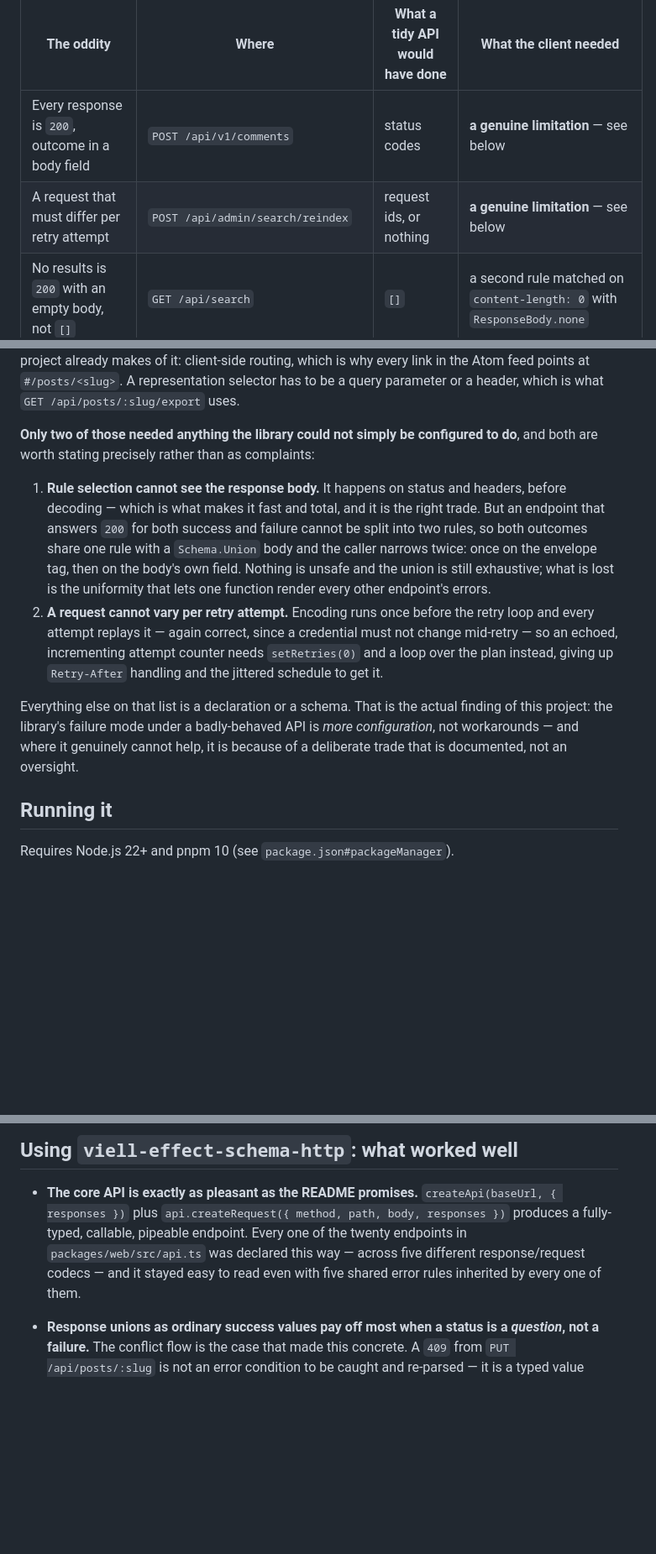
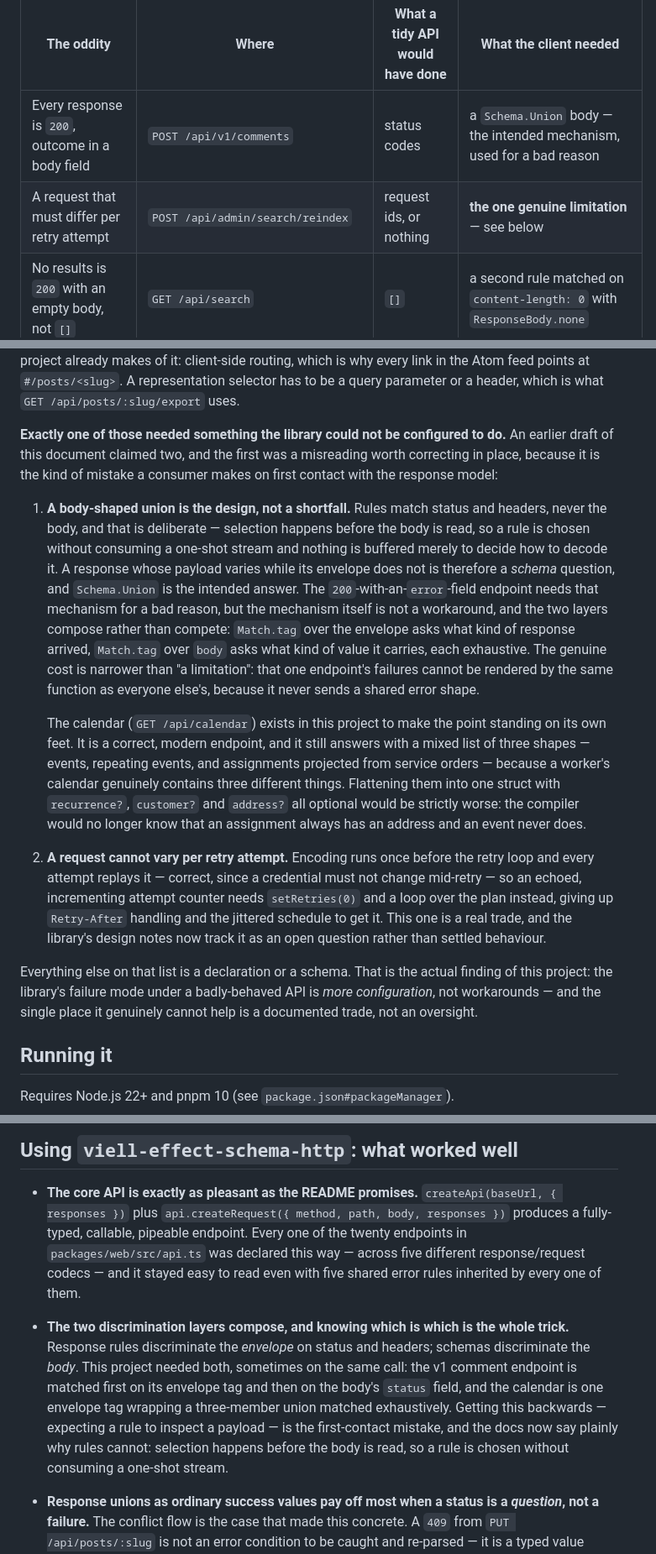
Before and after one commit to viell-dev/effect-schema-http, a Markdown page: README.md, 3 parts joined by grey strips. Shown at 84% size. GitHub-like rendering; blank space fills up the shorter version.

Commit message:
Correct the claim that a body union is a shortfall
An earlier draft counted it as one of two things the library could not do. It is
not: rules discriminate envelopes and schemas discriminate bodies, by design, and
a payload that varies while its envelope does not is a schema question with
`Schema.Union` as the intended answer. The correction is made in place rather
than quietly, since it is the mistake a consumer makes on first contact with the
response model — and the calendar now carries the point on its own, as a correct
endpoint that still answers with three shapes.

Assisted-by: Claude Opus 5 via Claude Code

```diff
--- a/README.md
+++ b/README.md
@@ -107,8 +108,8 @@ now. The interesting column is the last one: what the client had to do about it.
 
 | The oddity | Where | What a tidy API would have done | What the client needed |
 | --- | --- | --- | --- |
-| Every response is `200`, outcome in a body field | `POST /api/v1/comments` | status codes | **a genuine limitation** — see below |
-| A request that must differ per retry attempt | `POST /api/admin/search/reindex` | request ids, or nothing | **a genuine limitation** — see below |
+| Every response is `200`, outcome in a body field | `POST /api/v1/comments` | status codes | a `Schema.Union` body — the intended mechanism, used for a bad reason |
+| A request that must differ per retry attempt | `POST /api/admin/search/reindex` | request ids, or nothing | **the one genuine limitation** — see below |
 | No results is `200` with an empty body, not `[]` | `GET /api/search` | `[]` | a second rule matched on `content-length: 0` with `ResponseBody.none` |
 | `tags` is a string for one, an array for several | `GET /api/search` | always an array | `Schema.Union` normalised to an array |
 | Numbers and booleans serialized as strings | `GET /api/search` | real JSON types | `Schema.NumberFromString`, a `"1"`/`"0"` transform |
@@ -134,25 +135,38 @@ this project already makes of it: client-side routing, which is why every link i
 points at `#/posts/<slug>`. A representation selector has to be a query parameter or a header,
 which is what `GET /api/posts/:slug/export` uses.
 
-**Only two of those needed anything the library could not simply be configured to do**, and both
-are worth stating precisely rather than as complaints:
+**Exactly one of those needed something the library could not be configured to do.** An earlier
+draft of this document claimed two, and the first was a misreading worth correcting in place,
+because it is the kind of mistake a consumer makes on first contact with the response model:
 
-1. **Rule selection cannot see the response body.** It happens on status and headers, before
-   decoding — which is what makes it fast and total, and it is the right trade. But an endpoint
-   that answers `200` for both success and failure cannot be split into two rules, so both
-   outcomes share one rule with a `Schema.Union` body and the caller narrows twice: once on the
-   envelope tag, then on the body's own field. Nothing is unsafe and the union is still
-   exhaustive; what is lost is the uniformity that lets one function render every other endpoint's
-   errors.
+1. **A body-shaped union is the design, not a shortfall.** Rules match status and headers, never
+   the body, and that is deliberate — selection happens before the body is read, so a rule is
+   chosen without consuming a one-shot stream and nothing is buffered merely to decide how to
+   decode it. A response whose payload varies while its envelope does not is therefore a *schema*
+   question, and `Schema.Union` is the intended answer. The `200`-with-an-`error`-field endpoint
+   needs that mechanism for a bad reason, but the mechanism itself is not a workaround, and the
+   two layers compose rather than compete: `Match.tag` over the envelope asks what kind of
+   response arrived, `Match.tag` over `body` asks what kind of value it carries, each exhaustive.
+   The genuine cost is narrower than "a limitation": that one endpoint's failures cannot be
+   rendered by the same function as everyone else's, because it never sends a shared error shape.
+
+   The calendar (`GET /api/calendar`) exists in this project to make the point standing on its own
+   feet. It is a correct, modern endpoint, and it still answers with a mixed list of three shapes
+   — events, repeating events, and assignments projected from service orders — because a worker's
+   calendar genuinely contains three different things. Flattening them into one struct with
+   `recurrence?`, `customer?` and `address?` all optional would be strictly worse: the compiler
+   would no longer know that an assignment always has an address and an event never does.
+
 2. **A request cannot vary per retry attempt.** Encoding runs once before the retry loop and every
-   attempt replays it — again correct, since a credential must not change mid-retry — so an
-   echoed, incrementing attempt counter needs `setRetries(0)` and a loop over the plan instead,
-   giving up `Retry-After` handling and the jittered schedule to get it.
+   attempt replays it — correct, since a credential must not change mid-retry — so an echoed,
+   incrementing attempt counter needs `setRetries(0)` and a loop over the plan instead, giving up
+   `Retry-After` handling and the jittered schedule to get it. This one is a real trade, and the
+   library's design notes now track it as an open question rather than settled behaviour.
 
 Everything else on that list is a declaration or a schema. That is the actual finding of this
 project: the library's failure mode under a badly-behaved API is *more configuration*, not
-workarounds — and where it genuinely cannot help, it is because of a deliberate trade that is
-documented, not an oversight.
+workarounds — and the single place it genuinely cannot help is a documented trade, not an
+oversight.
 
 ## Running it
 
@@ -340,6 +354,14 @@ a time.
   pipeable endpoint. Every one of the twenty endpoints in `packages/web/src/api.ts` was declared
   this way — across five different response/request codecs — and it stayed easy to read even with
   five shared error rules inherited by every one of them.
+- **The two discrimination layers compose, and knowing which is which is the whole trick.**
+  Response rules discriminate the *envelope* on status and headers; schemas discriminate the
+  *body*. This project needed both, sometimes on the same call: the v1 comment endpoint is matched
+  first on its envelope tag and then on the body's `status` field, and the calendar is one envelope
+  tag wrapping a three-member union matched exhaustively. Getting this backwards — expecting a rule
+  to inspect a payload — is the first-contact mistake, and the docs now say plainly why rules
+  cannot: selection happens before the body is read, so a rule is chosen without consuming a
+  one-shot stream.
 - **Response unions as ordinary success values pay off most when a status is a *question*, not a
   failure.** The conflict flow is the case that made this concrete. A `409` from `PUT
   /api/posts/:slug` is not an error condition to be caught and re-parsed — it is a typed value
```
Also changed, not shown: other parts of README.md (+4 -3 lines).
